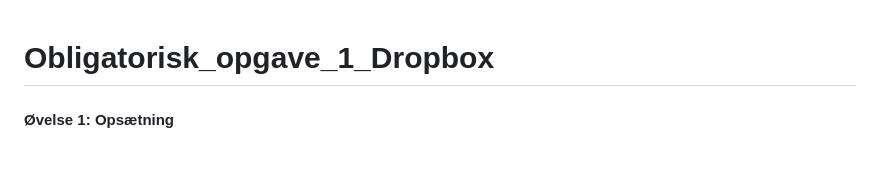
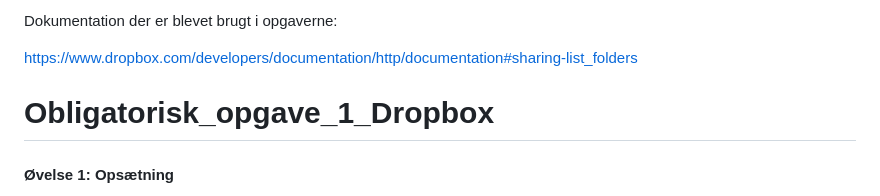
Before and after one commit to Amalie956/Obligatorisk_opgave_1_Dropbox, a Markdown page: README.md, the part around the change. Drawn GitHub-style; blank space fills up the shorter version.

```diff
--- a/README.md
+++ b/README.md
@@ -1,3 +1,7 @@
+Dokumentation der er blevet brugt i opgaverne:
+
+https://www.dropbox.com/developers/documentation/http/documentation#sharing-list_folders
+
 # Obligatorisk_opgave_1_Dropbox
 #### Øvelse 1: Opsætning
 <details><summary>
```
